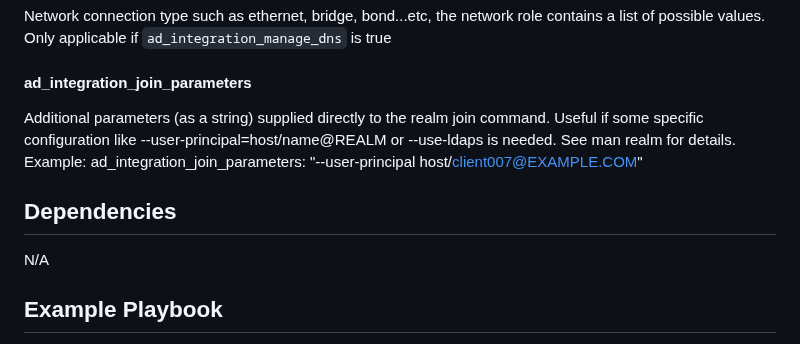
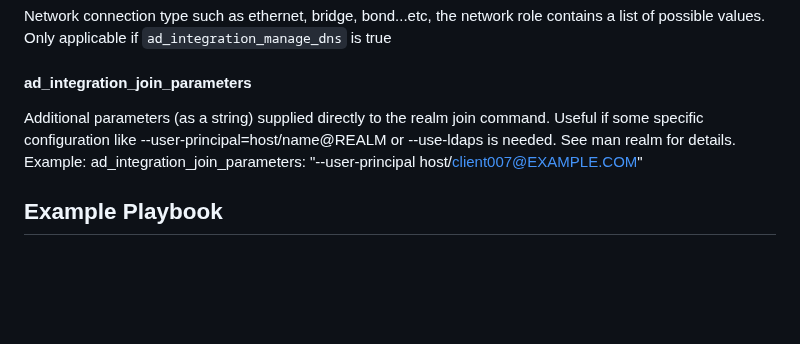
Before and after one commit to linux-system-roles/ad_integration, a Markdown page: README.md, the part around one of its changes. Rendered like a GitHub page; blank space fills up the shorter version.

Commit message:
docs: remove Dependencies section from README.md
Dependencies is unused and confusing - remove it.
Clean up some minor markdown issues.

Signed-off-by: Rich Megginson <rmeggins@redhat.com>

```diff
--- a/README.md
+++ b/README.md
@@ -141,10 +141,6 @@ Useful if some specific configuration like --user-principal=host/name@REALM or -
 See man realm for details.
 Example: ad_integration_join_parameters: "--user-principal host/client007@EXAMPLE.COM"
 
-## Dependencies
-
-N/A
-
 ## Example Playbook
 
 The following is an example playbook to setup direct Active Directory integration with AD domain `domain.example.com`, the join will be performed with user Administrator using the vault stored password. Prior to the join, the crypto policy for AD SUPPORT with RC4 encryption allowed will be set.
```
Also changed, not shown: other parts of README.md (+3 -3 lines).
